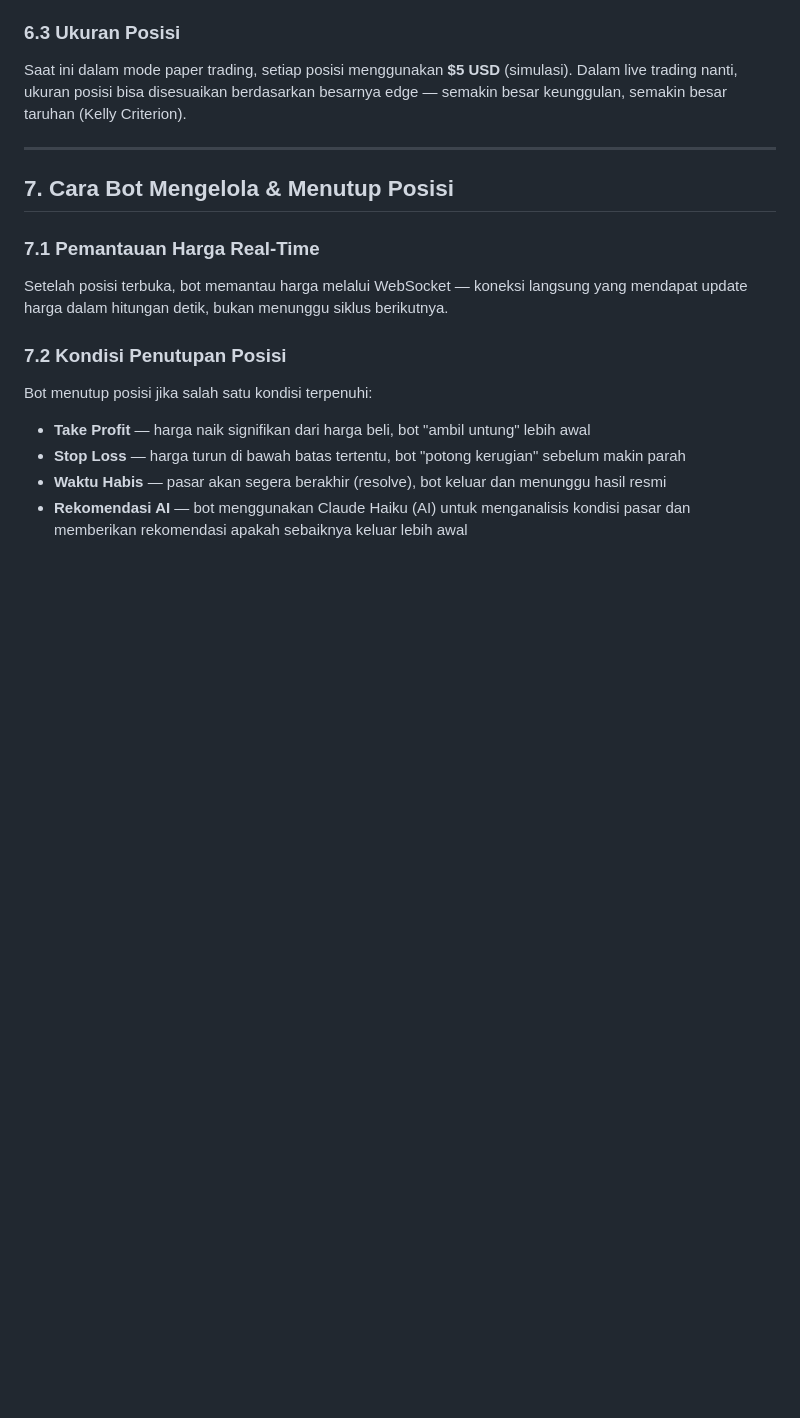
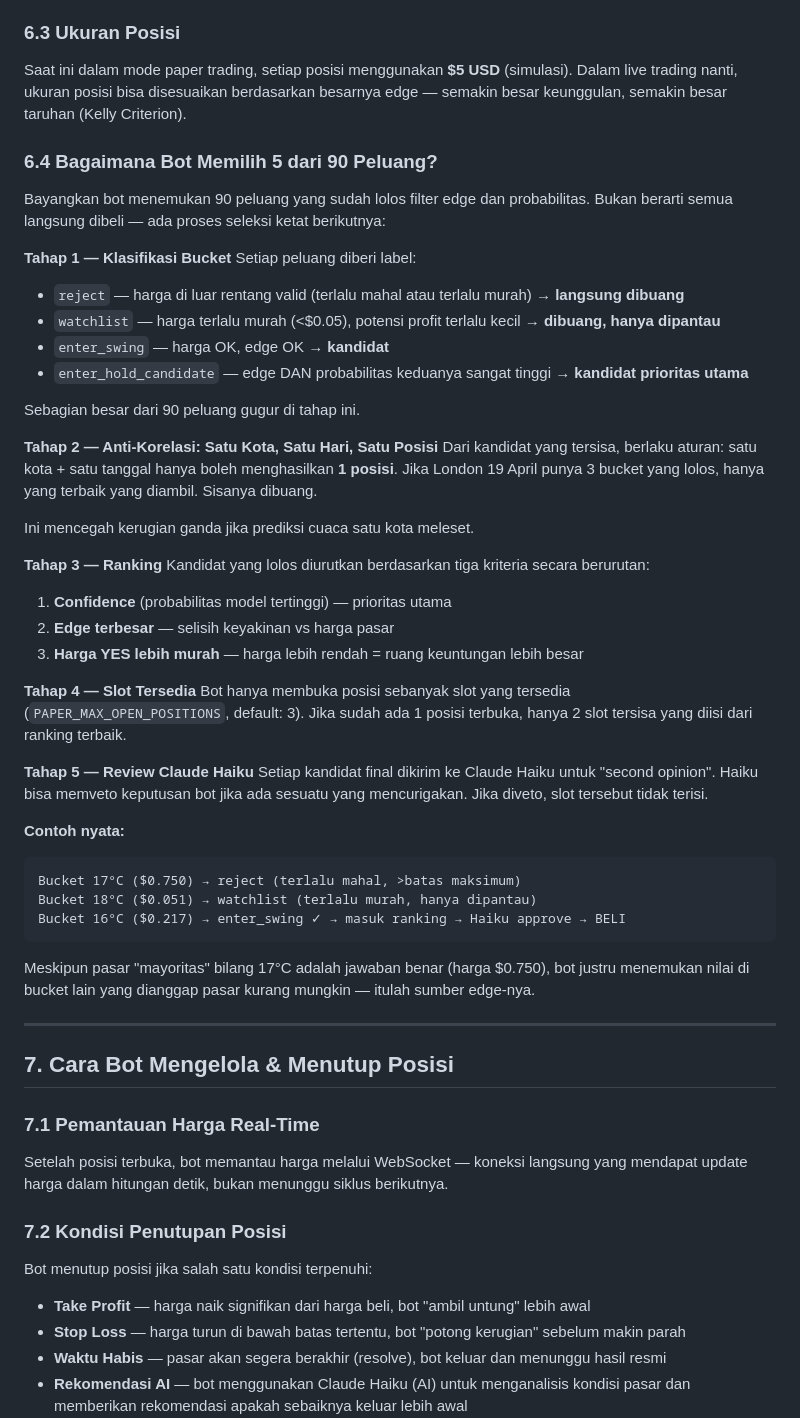
Before and after one commit to IlhamFaturachman/the_blueprints, a Markdown page: blueprints_core_docs/THE_BLUEPRINTS_COMPLETE_GUIDE.md, the part around the change. Drawn GitHub-style; blank space fills up the shorter version.

Commit message:
docs: add section 6.4 — position selection flow (90 opps → final trades)
Explains bucket classification, anti-correlation guard, ranking criteria,
slot limits, and Haiku veto with concrete example.

Co-Authored-By: Claude Sonnet 4.6 <noreply@anthropic.com>

````diff
--- a/blueprints_core_docs/THE_BLUEPRINTS_COMPLETE_GUIDE.md
+++ b/blueprints_core_docs/THE_BLUEPRINTS_COMPLETE_GUIDE.md
@@ -158,6 +158,44 @@ Bot menerapkan aturan ketat untuk menghindari terlalu terkonsentrasi di satu tem
 ### 6.3 Ukuran Posisi
 Saat ini dalam mode paper trading, setiap posisi menggunakan **$5 USD** (simulasi). Dalam live trading nanti, ukuran posisi bisa disesuaikan berdasarkan besarnya edge — semakin besar keunggulan, semakin besar taruhan (Kelly Criterion).
 
+### 6.4 Bagaimana Bot Memilih 5 dari 90 Peluang?
+
+Bayangkan bot menemukan 90 peluang yang sudah lolos filter edge dan probabilitas. Bukan berarti semua langsung dibeli — ada proses seleksi ketat berikutnya:
+
+**Tahap 1 — Klasifikasi Bucket**
+Setiap peluang diberi label:
+- `reject` — harga di luar rentang valid (terlalu mahal atau terlalu murah) → **langsung dibuang**
+- `watchlist` — harga terlalu murah (<$0.05), potensi profit terlalu kecil → **dibuang, hanya dipantau**
+- `enter_swing` — harga OK, edge OK → **kandidat**
+- `enter_hold_candidate` — edge DAN probabilitas keduanya sangat tinggi → **kandidat prioritas utama**
+
+Sebagian besar dari 90 peluang gugur di tahap ini.
+
+**Tahap 2 — Anti-Korelasi: Satu Kota, Satu Hari, Satu Posisi**
+Dari kandidat yang tersisa, berlaku aturan: satu kota + satu tanggal hanya boleh menghasilkan **1 posisi**. Jika London 19 April punya 3 bucket yang lolos, hanya yang terbaik yang diambil. Sisanya dibuang.
+
+Ini mencegah kerugian ganda jika prediksi cuaca satu kota meleset.
+
+**Tahap 3 — Ranking**
+Kandidat yang lolos diurutkan berdasarkan tiga kriteria secara berurutan:
+1. **Confidence** (probabilitas model tertinggi) — prioritas utama
+2. **Edge terbesar** — selisih keyakinan vs harga pasar
+3. **Harga YES lebih murah** — harga lebih rendah = ruang keuntungan lebih besar
+
+**Tahap 4 — Slot Tersedia**
+Bot hanya membuka posisi sebanyak slot yang tersedia (`PAPER_MAX_OPEN_POSITIONS`, default: 3). Jika sudah ada 1 posisi terbuka, hanya 2 slot tersisa yang diisi dari ranking terbaik.
+
+**Tahap 5 — Review Claude Haiku**
+Setiap kandidat final dikirim ke Claude Haiku untuk "second opinion". Haiku bisa memveto keputusan bot jika ada sesuatu yang mencurigakan. Jika diveto, slot tersebut tidak terisi.
+
+**Contoh nyata:**
+```
+Bucket 17°C ($0.750) → reject (terlalu mahal, >batas maksimum)
+Bucket 18°C ($0.051) → watchlist (terlalu murah, hanya dipantau)
+Bucket 16°C ($0.217) → enter_swing ✓ → masuk ranking → Haiku approve → BELI
+```
+Meskipun pasar "mayoritas" bilang 17°C adalah jawaban benar (harga $0.750), bot justru menemukan nilai di bucket lain yang dianggap pasar kurang mungkin — itulah sumber edge-nya.
+
 ---
 
 ## 7. Cara Bot Mengelola & Menutup Posisi
````
